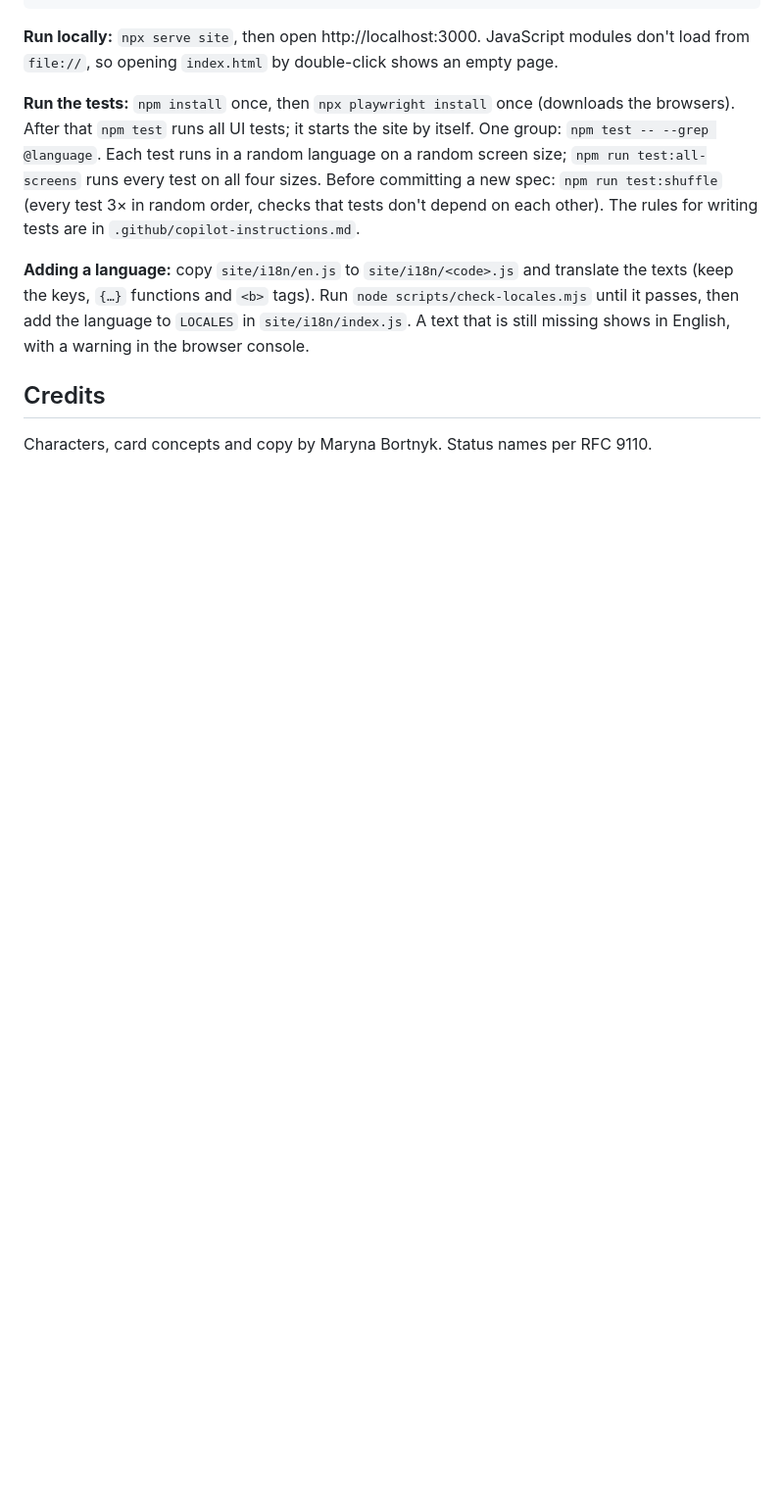
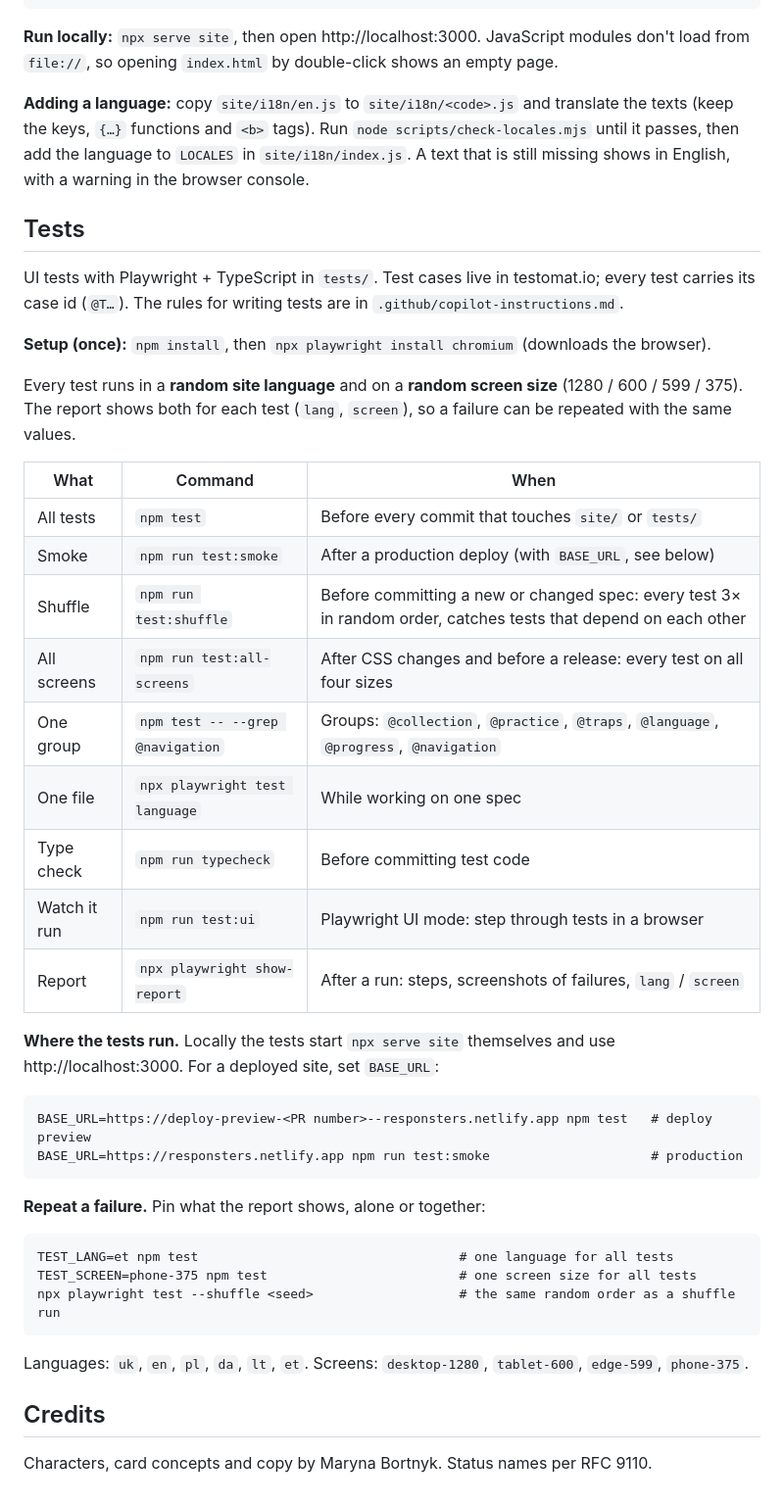
Before and after one commit to nybormary/responsters, a Markdown page: README.md, the part around the change. Shown at 98% size. Drawn GitHub-style; blank space fills up the shorter version.

Commit message:
RSP-113: README lists every way to run the tests

````diff
--- a/README.md
+++ b/README.md
@@ -88,9 +88,44 @@ netlify.toml       publish folder and the rule that skips builds without site ch
 
 **Run locally:** `npx serve site`, then open http://localhost:3000. JavaScript modules don't load from `file://`, so opening `index.html` by double-click shows an empty page.
 
-**Run the tests:** `npm install` once, then `npx playwright install` once (downloads the browsers). After that `npm test` runs all UI tests; it starts the site by itself. One group: `npm test -- --grep @language`. Each test runs in a random language on a random screen size; `npm run test:all-screens` runs every test on all four sizes. Before committing a new spec: `npm run test:shuffle` (every test 3× in random order, checks that tests don't depend on each other). The rules for writing tests are in `.github/copilot-instructions.md`.
+**Adding a language:** copy `site/i18n/en.js` to `site/i18n/<code>.js` and translate the texts (keep the keys, `{…}` functions and `<b>` tags). Run `node scripts/check-locales.mjs` until it passes, then add the language to `LOCALES` in `site/i18n/index.js`. A text that is still missing shows in English, with a warning in the browser console.
 
-**Adding a language:** copy `site/i18n/en.js` to `site/i18n/<code>.js` and translate the texts (keep the keys, `{…}` functions and `<b>` tags). Run `node scripts/check-locales.mjs` until it passes, then add the language to `LOCALES` in `site/i18n/index.js`. A text that is still missing shows in English, with a warning in the browser console.
+## Tests
+
+UI tests with Playwright + TypeScript in `tests/`. Test cases live in testomat.io; every test carries its case id (`@T…`). The rules for writing tests are in `.github/copilot-instructions.md`.
+
+**Setup (once):** `npm install`, then `npx playwright install chromium` (downloads the browser).
+
+Every test runs in a **random site language** and on a **random screen size** (1280 / 600 / 599 / 375). The report shows both for each test (`lang`, `screen`), so a failure can be repeated with the same values.
+
+| What | Command | When |
+|---|---|---|
+| All tests | `npm test` | Before every commit that touches `site/` or `tests/` |
+| Smoke | `npm run test:smoke` | After a production deploy (with `BASE_URL`, see below) |
+| Shuffle | `npm run test:shuffle` | Before committing a new or changed spec: every test 3× in random order, catches tests that depend on each other |
+| All screens | `npm run test:all-screens` | After CSS changes and before a release: every test on all four sizes |
+| One group | `npm test -- --grep @navigation` | Groups: `@collection`, `@practice`, `@traps`, `@language`, `@progress`, `@navigation` |
+| One file | `npx playwright test language` | While working on one spec |
+| Type check | `npm run typecheck` | Before committing test code |
+| Watch it run | `npm run test:ui` | Playwright UI mode: step through tests in a browser |
+| Report | `npx playwright show-report` | After a run: steps, screenshots of failures, `lang` / `screen` |
+
+**Where the tests run.** Locally the tests start `npx serve site` themselves and use http://localhost:3000. For a deployed site, set `BASE_URL`:
+
+```
+BASE_URL=https://deploy-preview-<PR number>--responsters.netlify.app npm test   # deploy preview
+BASE_URL=https://responsters.netlify.app npm run test:smoke                     # production
+```
+
+**Repeat a failure.** Pin what the report shows, alone or together:
+
+```
+TEST_LANG=et npm test                                  # one language for all tests
+TEST_SCREEN=phone-375 npm test                         # one screen size for all tests
+npx playwright test --shuffle <seed>                   # the same random order as a shuffle run
+```
+
+Languages: `uk`, `en`, `pl`, `da`, `lt`, `et`. Screens: `desktop-1280`, `tablet-600`, `edge-599`, `phone-375`.
 
 ## Credits
 
````
